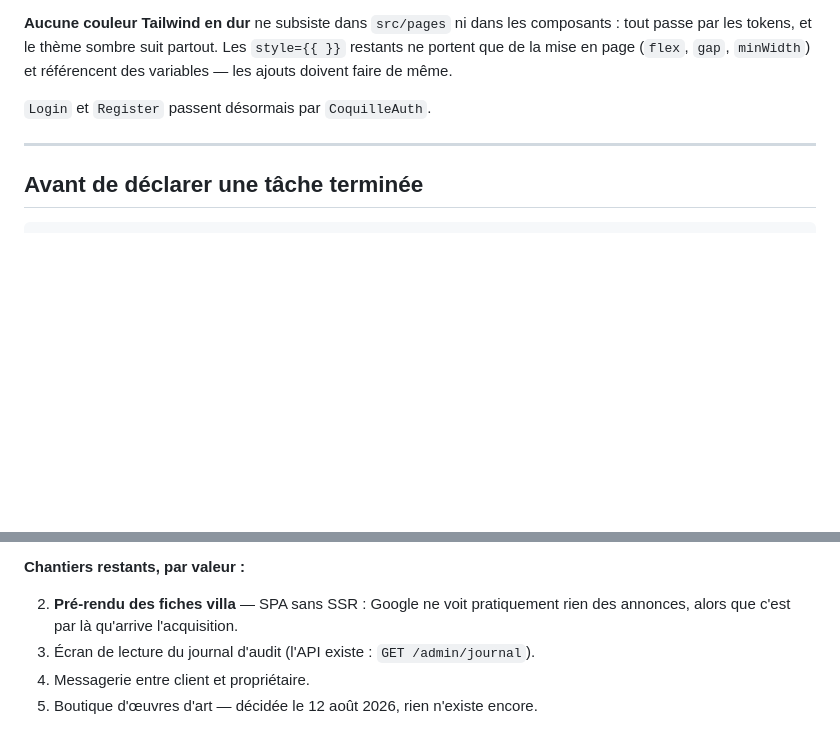
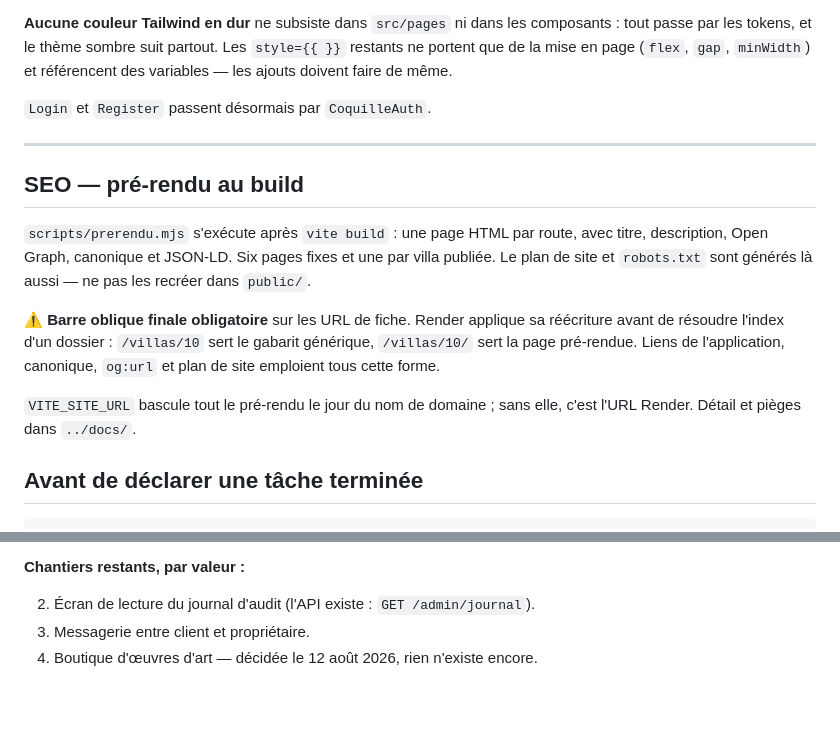
Before and after one commit to ASS429/Ma-Villa, a Markdown page: Ma-Villa/CLAUDE.md, 2 parts joined by grey strips. Drawn GitHub-style; blank space fills up the shorter version.

Commit message:
Note le pré-rendu et la règle de la barre oblique
Le SEO sort de la liste des chantiers : il est fait et vérifié. La règle qui
coûterait le plus cher à réapprendre est écrite là où on la cherchera — Render
réécrit avant de résoudre l'index d'un dossier, donc les URL de fiche portent
une barre oblique finale.

Co-Authored-By: Claude Opus 5 <noreply@anthropic.com>

````diff
--- a/Ma-Villa/CLAUDE.md
+++ b/Ma-Villa/CLAUDE.md
@@ -114,6 +114,21 @@ composants : tout passe par les tokens, et le thème sombre suit partout. Les
 
 ---
 
+## SEO — pré-rendu au build
+
+`scripts/prerendu.mjs` s'exécute après `vite build` : une page HTML par route,
+avec titre, description, Open Graph, canonique et JSON-LD. Six pages fixes et
+une par villa publiée. Le plan de site et `robots.txt` sont générés là aussi —
+ne pas les recréer dans `public/`.
+
+⚠️ **Barre oblique finale obligatoire** sur les URL de fiche. Render applique
+sa réécriture avant de résoudre l'index d'un dossier : `/villas/10` sert le
+gabarit générique, `/villas/10/` sert la page pré-rendue. Liens de
+l'application, canonique, `og:url` et plan de site emploient tous cette forme.
+
+`VITE_SITE_URL` bascule tout le pré-rendu le jour du nom de domaine ; sans
+elle, c'est l'URL Render. Détail et pièges dans `../docs/`.
+
 ## Avant de déclarer une tâche terminée
 
 ```bash
@@ -155,8 +170,6 @@ d'API ouverte dans un onglet répond toujours 401, le jeton vivant dans
 
 **Chantiers restants, par valeur :**
 
-2. **Pré-rendu des fiches villa** — SPA sans SSR : Google ne voit pratiquement
-   rien des annonces, alors que c'est par là qu'arrive l'acquisition.
-3. Écran de lecture du journal d'audit (l'API existe : `GET /admin/journal`).
-4. Messagerie entre client et propriétaire.
-5. Boutique d'œuvres d'art — décidée le 12 août 2026, rien n'existe encore.
+2. Écran de lecture du journal d'audit (l'API existe : `GET /admin/journal`).
+3. Messagerie entre client et propriétaire.
+4. Boutique d'œuvres d'art — décidée le 12 août 2026, rien n'existe encore.
````
